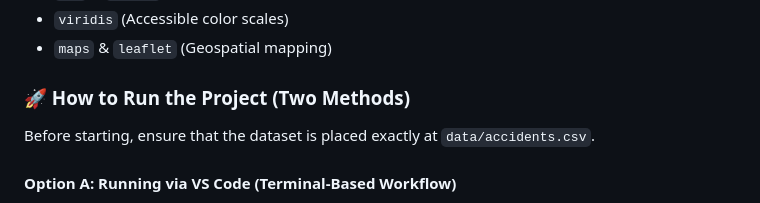
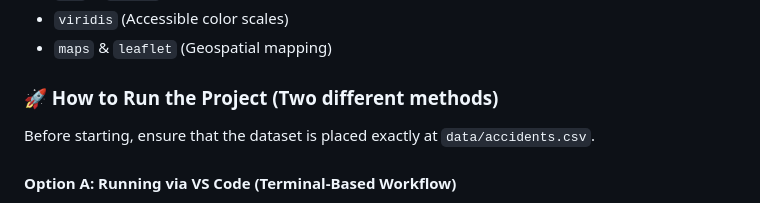
Before and after one commit to artyz1200-hub/Traffic-accidents-investigation, a Markdown page: README.md, the part around the change. Rendered like a GitHub page.

```diff
--- a/README.md
+++ b/README.md
@@ -88,7 +88,7 @@ To run the analysis locally, ensure you have the following libraries installed i
 
 
 
-### 🚀 How to Run the Project (Two Methods)
+### 🚀 How to Run the Project (Two different methods)
 
 Before starting, ensure that the dataset is placed exactly at `data/accidents.csv`.
 
```
